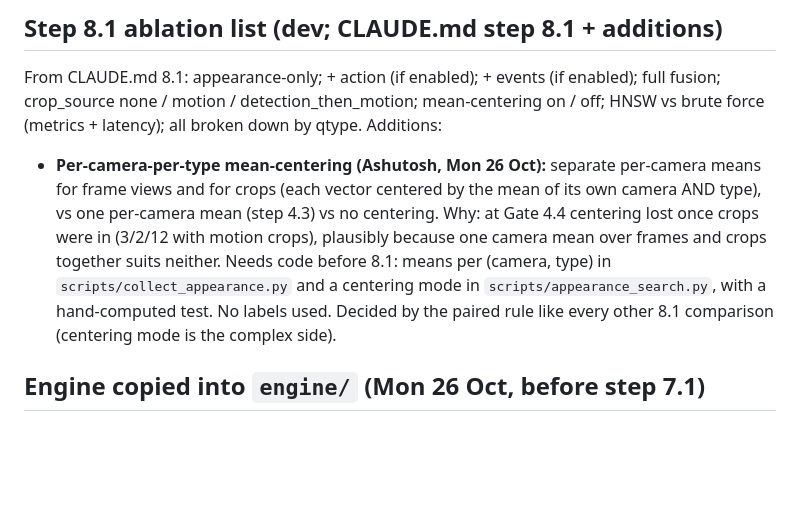
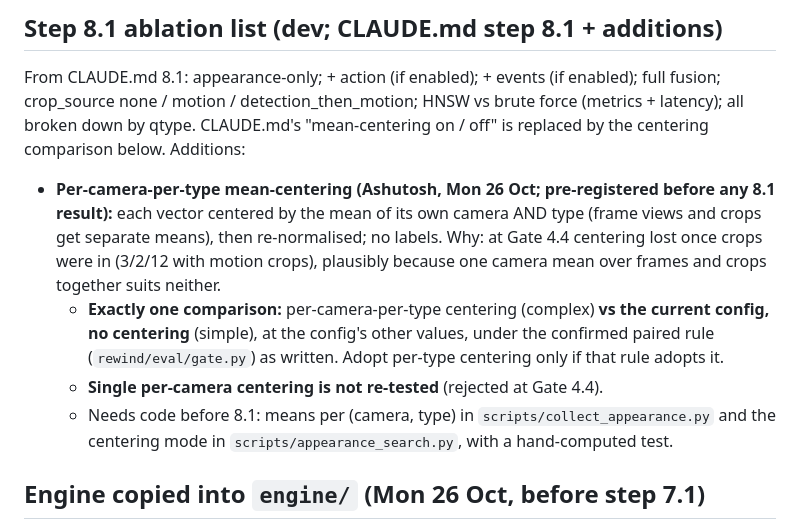
Before and after one commit to ashutoshanthwall/rewind, a Markdown page: PROGRESS.md, the part around the change. GitHub-like rendering; blank space fills up the shorter version.

Commit message:
PROGRESS: pre-register 8.1 centering comparison (per-camera-per-type vs no centering, paired rule; single per-camera not re-tested)
Co-Authored-By: Claude Opus 5.5 <noreply@anthropic.com>

```diff
--- a/PROGRESS.md
+++ b/PROGRESS.md
@@ -1665,15 +1665,19 @@ queries. Operational form, in `rewind/eval/gate.py` with 6 hand-worked tests, us
 ## Step 8.1 ablation list (dev; CLAUDE.md step 8.1 + additions)
 
 From CLAUDE.md 8.1: appearance-only; + action (if enabled); + events (if enabled); full fusion; crop_source none /
-motion / detection_then_motion; mean-centering on / off; HNSW vs brute force (metrics + latency); all broken down by
-qtype.
+motion / detection_then_motion; HNSW vs brute force (metrics + latency); all broken down by qtype. CLAUDE.md's
+"mean-centering on / off" is replaced by the centering comparison below.
 Additions:
-- **Per-camera-per-type mean-centering (Ashutosh, Mon 26 Oct):** separate per-camera means for frame views and for
-  crops (each vector centered by the mean of its own camera AND type), vs one per-camera mean (step 4.3) vs no
-  centering. Why: at Gate 4.4 centering lost once crops were in (3/2/12 with motion crops), plausibly because one
-  camera mean over frames and crops together suits neither. Needs code before 8.1: means per (camera, type) in
-  `scripts/collect_appearance.py` and a centering mode in `scripts/appearance_search.py`, with a hand-computed test.
-  No labels used. Decided by the paired rule like every other 8.1 comparison (centering mode is the complex side).
+- **Per-camera-per-type mean-centering (Ashutosh, Mon 26 Oct; pre-registered before any 8.1 result):** each vector
+  centered by the mean of its own camera AND type (frame views and crops get separate means), then re-normalised; no
+  labels. Why: at Gate 4.4 centering lost once crops were in (3/2/12 with motion crops), plausibly because one camera
+  mean over frames and crops together suits neither.
+  - **Exactly one comparison:** per-camera-per-type centering (complex) **vs the current config, no centering**
+    (simple), at the config's other values, under the confirmed paired rule (`rewind/eval/gate.py`) as written.
+    Adopt per-type centering only if that rule adopts it.
+  - **Single per-camera centering is not re-tested** (rejected at Gate 4.4).
+  - Needs code before 8.1: means per (camera, type) in `scripts/collect_appearance.py` and the centering mode in
+    `scripts/appearance_search.py`, with a hand-computed test.
 
 ## Engine copied into `engine/` (Mon 26 Oct, before step 7.1)
 
```
